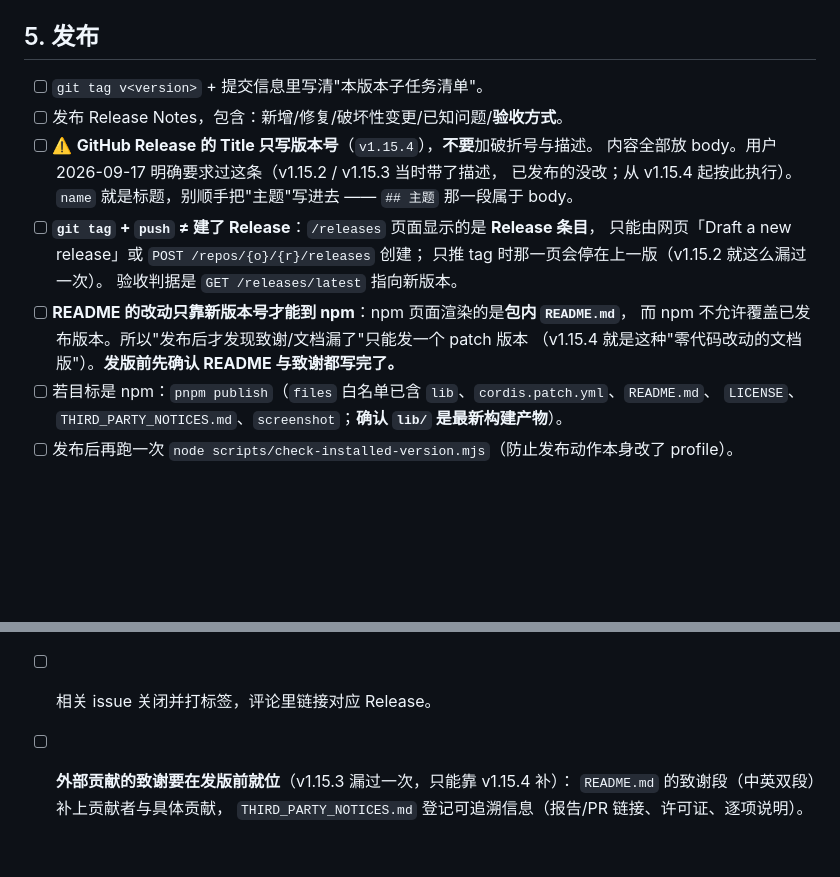
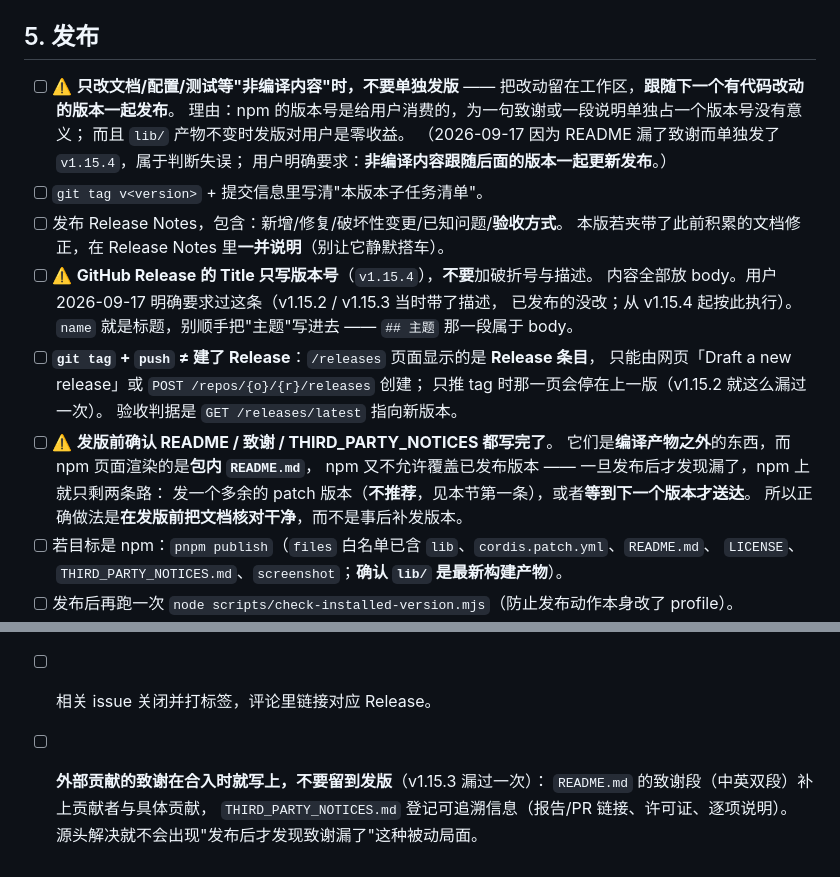
Before and after one commit to Dely0/dsh-personal-workbench, a Markdown page: docs/release-checklist.md, 2 parts joined by grey strips. GitHub-like rendering; blank space fills up the shorter version.

```diff
--- a/docs/release-checklist.md
+++ b/docs/release-checklist.md
@@ -93,8 +93,15 @@ node scripts/dev-install.mjs --apply    # 真装：自动备份 + 零增量 diff
 
 ## 5. 发布
 
+- [ ] ⚠️ **只改文档/配置/测试等"非编译内容"时，不要单独发版** ——
+      把改动留在工作区，**跟随下一个有代码改动的版本一起发布**。
+      理由：npm 的版本号是给用户消费的，为一句致谢或一段说明单独占一个版本号没有意义；
+      而且 `lib/` 产物不变时发版对用户是零收益。
+      （2026-09-17 因为 README 漏了致谢而单独发了 `v1.15.4`，属于判断失误；
+      用户明确要求：**非编译内容跟随后面的版本一起更新发布**。）
 - [ ] `git tag v<version>` + 提交信息里写清"本版本子任务清单"。
 - [ ] 发布 Release Notes，包含：新增/修复/破坏性变更/已知问题/**验收方式**。
+      本版若夹带了此前积累的文档修正，在 Release Notes 里**一并说明**（别让它静默搭车）。
 - [ ] ⚠️ **GitHub Release 的 Title 只写版本号**（`v1.15.4`），**不要**加破折号与描述。
       内容全部放 body。用户 2026-09-17 明确要求过这条（v1.15.2 / v1.15.3 当时带了描述，
       已发布的没改；从 v1.15.4 起按此执行）。
@@ -103,9 +110,11 @@ node scripts/dev-install.mjs --apply    # 真装：自动备份 + 零增量 diff
       只能由网页「Draft a new release」或 `POST /repos/{o}/{r}/releases` 创建；
       只推 tag 时那一页会停在上一版（v1.15.2 就这么漏过一次）。
       验收判据是 `GET /releases/latest` 指向新版本。
-- [ ] **README 的改动只靠新版本号才能到 npm**：npm 页面渲染的是**包内 `README.md`**，
-      而 npm 不允许覆盖已发布版本。所以"发布后才发现致谢/文档漏了"只能发一个 patch 版本
-      （v1.15.4 就是这种"零代码改动的文档版"）。**发版前先确认 README 与致谢都写完了。**
+- [ ] ⚠️ **发版前确认 README / 致谢 / THIRD_PARTY_NOTICES 都写完了**。
+      它们是**编译产物之外**的东西，而 npm 页面渲染的是**包内 `README.md`**，
+      npm 又不允许覆盖已发布版本 —— 一旦发布后才发现漏了，npm 上就只剩两条路：
+      发一个多余的 patch 版本（**不推荐**，见本节第一条），或者**等到下一个版本才送达**。
+      所以正确做法是**在发版前把文档核对干净**，而不是事后补发版本。
 - [ ] 若目标是 npm：`pnpm publish`（`files` 白名单已含 `lib`、`cordis.patch.yml`、`README.md`、
       `LICENSE`、`THIRD_PARTY_NOTICES.md`、`screenshot`；**确认 `lib/` 是最新构建产物**）。
 - [ ] 发布后再跑一次 `node scripts/check-installed-version.mjs`（防止发布动作本身改了 profile）。
@@ -116,6 +125,7 @@ node scripts/dev-install.mjs --apply    # 真装：自动备份 + 零增量 diff
 
 - [ ] 把本版本的**经验教训**沉淀：`docs/issues/` 或 `workbench_submit_knowledge`（知识草稿）。
 - [ ] 相关 issue 关闭并打标签，评论里链接对应 Release。
-- [ ] **外部贡献的致谢要在发版前就位**（v1.15.3 漏过一次，只能靠 v1.15.4 补）：
+- [ ] **外部贡献的致谢在合入时就写上，不要留到发版**（v1.15.3 漏过一次）：
       `README.md` 的致谢段（中英双段）补上贡献者与具体贡献，
       `THIRD_PARTY_NOTICES.md` 登记可追溯信息（报告/PR 链接、许可证、逐项说明）。
+      源头解决就不会出现"发布后才发现致谢漏了"这种被动局面。
```
Also changed, not shown: README.md (+1 -1 lines), docs/releases/v1.15.4.md (+16 -8 lines).
